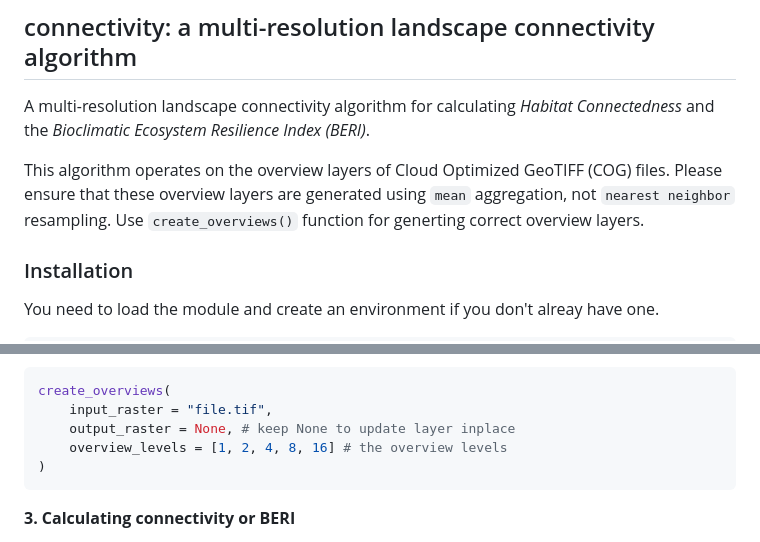
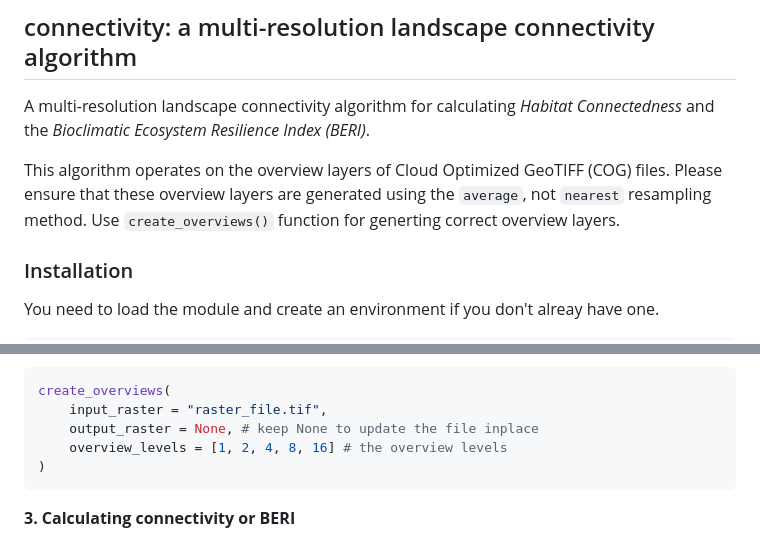
Before and after one commit to csiro/connectivity, a Markdown page: README.md, 2 parts joined by grey strips. Rendered like a GitHub page.

````diff
--- a/README.md
+++ b/README.md
@@ -2,7 +2,7 @@
 
 A multi-resolution landscape connectivity algorithm for calculating *Habitat Connectedness* and the *Bioclimatic Ecosystem Resilience Index (BERI)*.
 
-This algorithm operates on the overview layers of Cloud Optimized GeoTIFF (COG) files. Please ensure that these overview layers are generated using `mean` aggregation, not `nearest neighbor` resampling. Use `create_overviews()` function for generting correct overview layers.
+This algorithm operates on the overview layers of Cloud Optimized GeoTIFF (COG) files. Please ensure that these overview layers are generated using the `average`, not `nearest` resampling method. Use `create_overviews()` function for generting correct overview layers.
 
 ### Installation
 
@@ -84,8 +84,8 @@ Use the `create_overviews()` function to generate and embed overviews into the T
 
 ```python
 create_overviews(
-    input_raster = "file.tif",
-    output_raster = None, # keep None to update layer inplace
+    input_raster = "raster_file.tif",
+    output_raster = None, # keep None to update the file inplace
     overview_levels = [1, 2, 4, 8, 16] # the overview levels
 )
 ```
````
